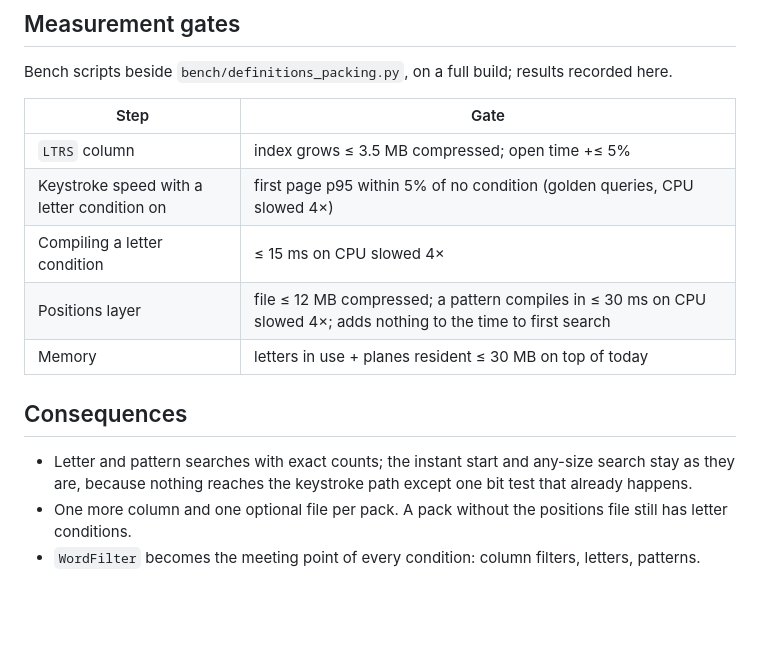
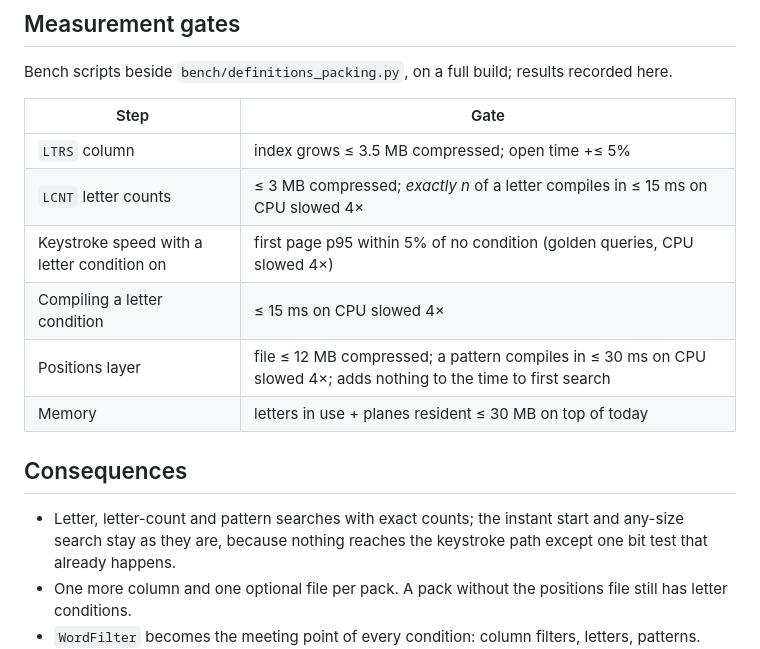
Before and after one commit to smitravitz/Dictionarius, a Markdown page: docs/adr/0006-letter-and-position-bitmaps.md, the part around one of its changes. Drawn GitHub-style; blank space fills up the shorter version.

```diff
--- a/docs/adr/0006-letter-and-position-bitmaps.md
+++ b/docs/adr/0006-letter-and-position-bitmaps.md
@@ -124,6 +134,7 @@ Bench scripts beside `bench/definitions_packing.py`, on a full build; results re
 | Step | Gate |
 |---|---|
 | `LTRS` column | index grows ≤ 3.5 MB compressed; open time +≤ 5% |
+| `LCNT` letter counts | ≤ 3 MB compressed; *exactly n* of a letter compiles in ≤ 15 ms on CPU slowed 4× |
 | Keystroke speed with a letter condition on | first page p95 within 5% of no condition (golden queries, CPU slowed 4×) |
 | Compiling a letter condition | ≤ 15 ms on CPU slowed 4× |
 | Positions layer | file ≤ 12 MB compressed; a pattern compiles in ≤ 30 ms on CPU slowed 4×; adds nothing to the time to first search |
@@ -131,7 +142,7 @@ Bench scripts beside `bench/definitions_packing.py`, on a full build; results re
 
 ## Consequences
 
-- Letter and pattern searches with exact counts; the instant start and any-size search
+- Letter, letter-count and pattern searches with exact counts; the instant start and any-size search
   stay as they are, because nothing reaches the keystroke path except one bit test that
   already happens.
 - One more column and one optional file per pack. A pack without the positions file still
```
Also changed, not shown: other parts of docs/adr/0006-letter-and-position-bitmaps.md (+18 -10 lines).
